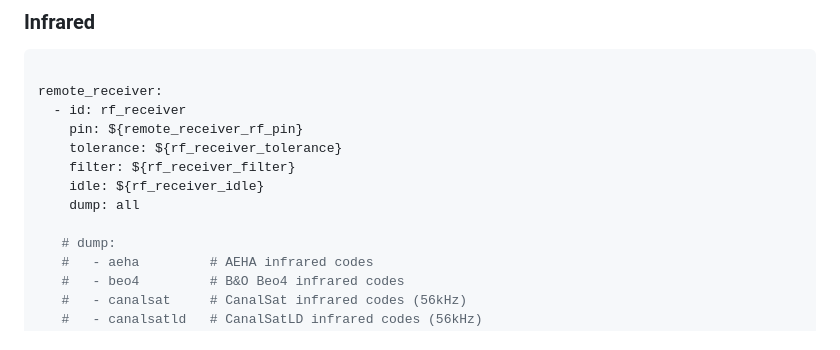
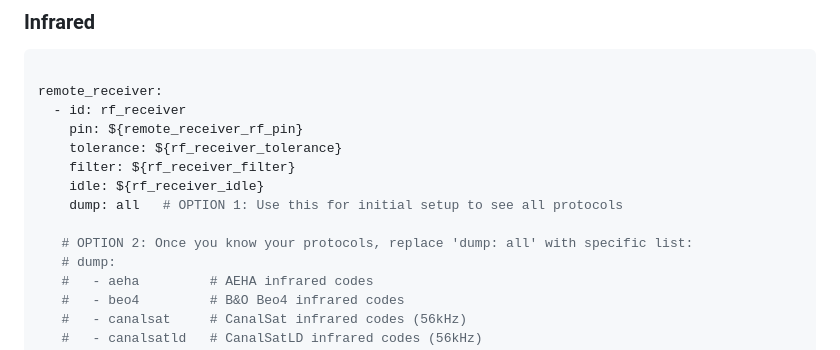
Before and after one commit to LazyTechGeek/HomeAssistant-RF, a Markdown page: README.md, the part around the change. GitHub-like rendering.

```diff
--- a/README.md
+++ b/README.md
@@ -459,8 +459,9 @@ remote_receiver:
     tolerance: ${rf_receiver_tolerance}
     filter: ${rf_receiver_filter}
     idle: ${rf_receiver_idle}
-    dump: all
+    dump: all   # OPTION 1: Use this for initial setup to see all protocols
 
+   # OPTION 2: Once you know your protocols, replace 'dump: all' with specific list:
    # dump:
    #   - aeha         # AEHA infrared codes
    #   - beo4         # B&O Beo4 infrared codes
```
